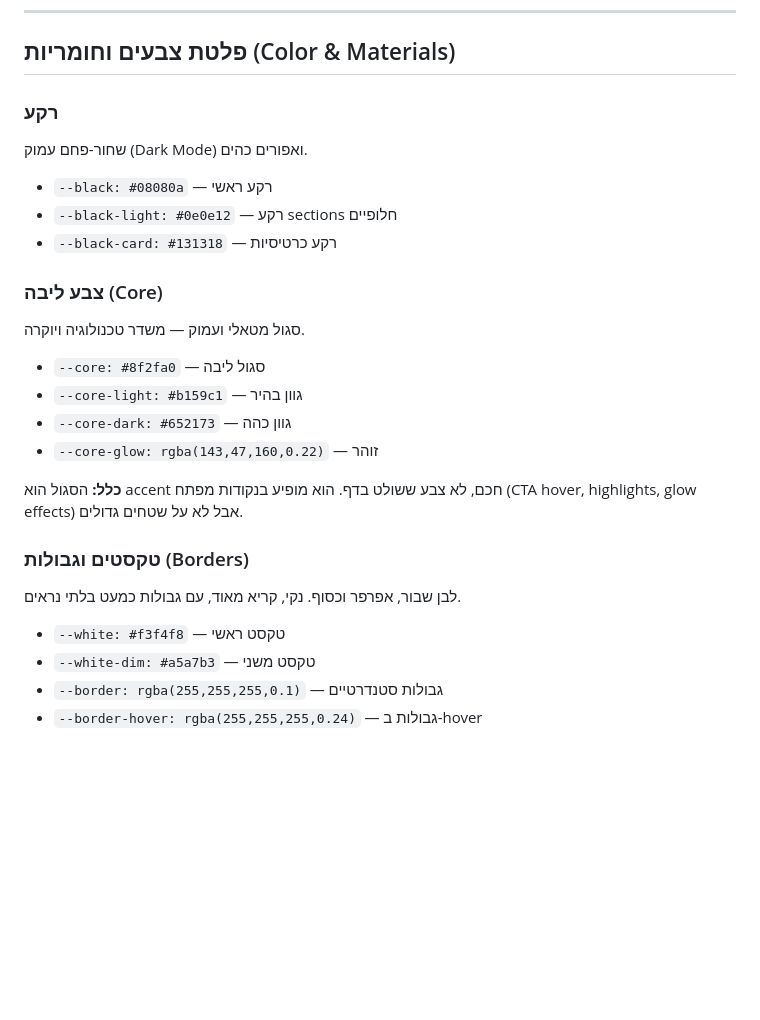
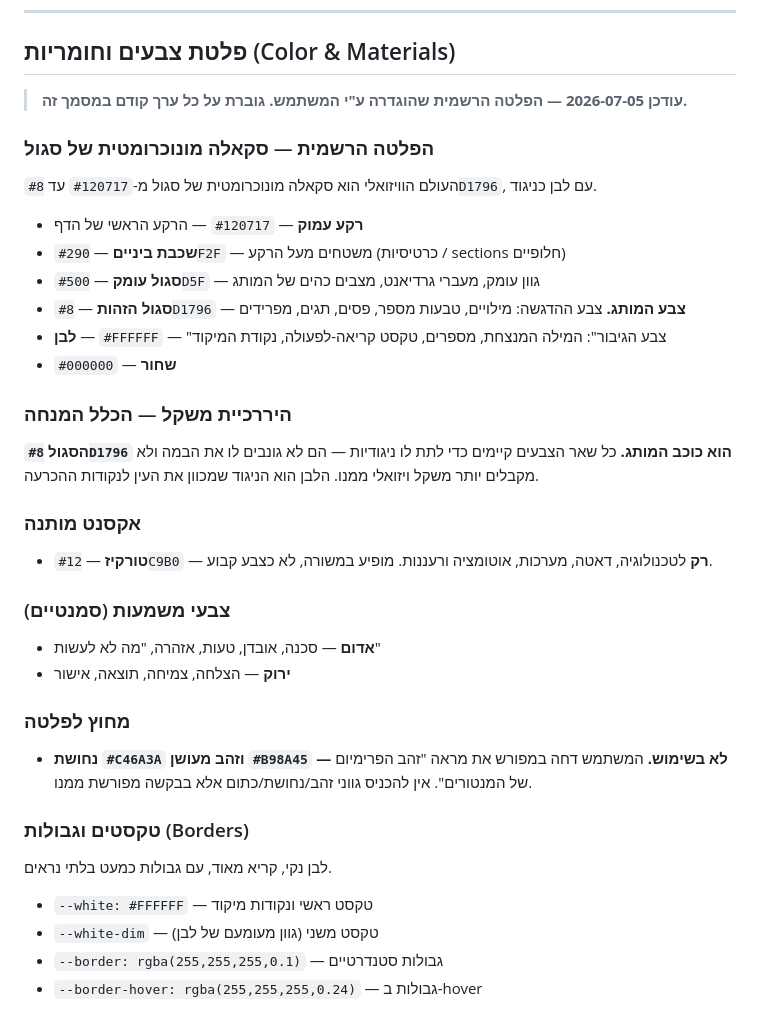
Before and after one commit to uriel-sol/-landing-page, a Markdown page: docs/brand-direction.md, the part around the change. Drawn GitHub-style; blank space fills up the shorter version.

Commit message:
Document new official brand palette in brand-direction and decision log
Monochromatic purple scale #120717→#8D1796 with white as contrast,
#8D1796 as the brand accent, conditional turquoise #12C9B0 for tech/data
only, semantic red/green, and gold/copper explicitly removed from the
palette per user decision.

Co-Authored-By: Claude Fable 5 <noreply@anthropic.com>
Claude-Session: https://claude.ai/code/session_01DQkXRqG2N4wikXuSwTTre8

```diff
--- a/docs/brand-direction.md
+++ b/docs/brand-direction.md
@@ -61,25 +61,35 @@
 
 ## פלטת צבעים וחומריות (Color & Materials)
 
-### רקע
-שחור-פחם עמוק (Dark Mode) ואפורים כהים.
-- `--black: #08080a` — רקע ראשי
-- `--black-light: #0e0e12` — רקע sections חלופיים
-- `--black-card: #131318` — רקע כרטיסיות
+> **עודכן 2026-07-05 — הפלטה הרשמית שהוגדרה ע"י המשתמש. גוברת על כל ערך קודם במסמך זה.**
 
-### צבע ליבה (Core)
-סגול מטאלי ועמוק — משדר טכנולוגיה ויוקרה.
-- `--core: #8f2fa0` — סגול ליבה
-- `--core-light: #b159c1` — גוון בהיר
-- `--core-dark: #652173` — גוון כהה
-- `--core-glow: rgba(143,47,160,0.22)` — זוהר
+### הפלטה הרשמית — סקאלה מונוכרומטית של סגול
+העולם הוויזואלי הוא סקאלה מונוכרומטית של סגול מ-`#120717` עד `#8D1796`, עם לבן כניגוד.
 
-**כלל:** הסגול הוא accent חכם, לא צבע ששולט בדף. הוא מופיע בנקודות מפתח (CTA hover, highlights, glow effects) אבל לא על שטחים גדולים.
+- **רקע עמוק** — `#120717` — הרקע הראשי של הדף
+- **שכבת ביניים** — `#290F2F` — משטחים מעל הרקע (כרטיסיות / sections חלופיים)
+- **סגול עומק** — `#500D5F` — גוון עומק, מעברי גרדיאנט, מצבים כהים של המותג
+- **סגול הזהות** — `#8D1796` — **צבע המותג.** צבע ההדגשה: מילויים, טבעות מספר, פסים, תגים, מפרידים
+- **לבן** — `#FFFFFF` — "צבע הגיבור": המילה המנצחת, מספרים, טקסט קריאה-לפעולה, נקודת המיקוד
+- **שחור** — `#000000`
+
+### היררכיית משקל — הכלל המנחה
+**הסגול `#8D1796` הוא כוכב המותג.** כל שאר הצבעים קיימים כדי לתת לו ניגודיות — הם לא גונבים לו את הבמה ולא מקבלים יותר משקל ויזואלי ממנו. הלבן הוא הניגוד שמכוון את העין לנקודות ההכרעה.
+
+### אקסנט מותנה
+- **טורקיז** — `#12C9B0` — **רק** לטכנולוגיה, דאטה, מערכות, אוטומציה ורעננות. מופיע במשורה, לא כצבע קבוע.
+
+### צבעי משמעות (סמנטיים)
+- **אדום** — סכנה, אובדן, טעות, אזהרה, "מה לא לעשות"
+- **ירוק** — הצלחה, צמיחה, תוצאה, אישור
+
+### מחוץ לפלטה
+- **נחושת `#C46A3A` וזהב מעושן `#B98A45` — לא בשימוש.** המשתמש דחה במפורש את מראה "זהב הפרימיום של המנטורים". אין להכניס גווני זהב/נחושת/כתום אלא בבקשה מפורשת ממנו.
 
 ### טקסטים וגבולות (Borders)
-לבן שבור, אפרפר וכסוף. נקי, קריא מאוד, עם גבולות כמעט בלתי נראים.
-- `--white: #f3f4f8` — טקסט ראשי
-- `--white-dim: #a5a7b3` — טקסט משני
+לבן נקי, קריא מאוד, עם גבולות כמעט בלתי נראים.
+- `--white: #FFFFFF` — טקסט ראשי ונקודות מיקוד
+- `--white-dim` — טקסט משני (גוון מעומעם של לבן)
 - `--border: rgba(255,255,255,0.1)` — גבולות סטנדרטיים
 - `--border-hover: rgba(255,255,255,0.24)` — גבולות ב-hover
 
```
Also changed, not shown: docs/decision-log.md (+2 -0 lines).
